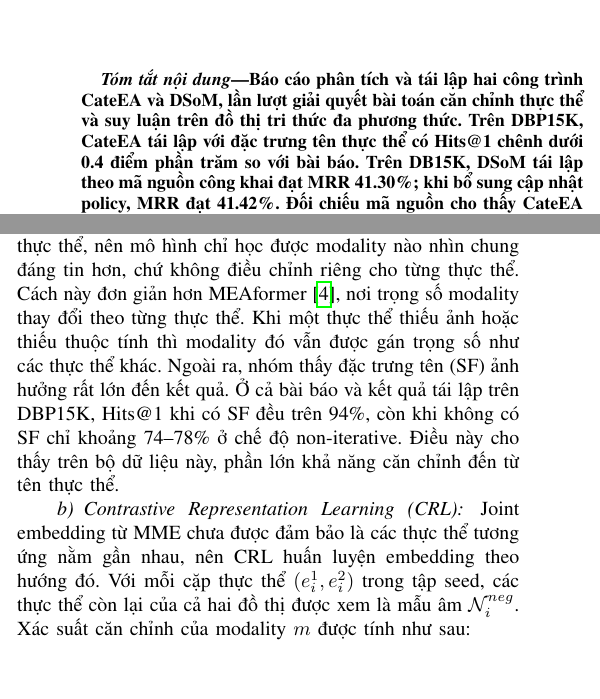
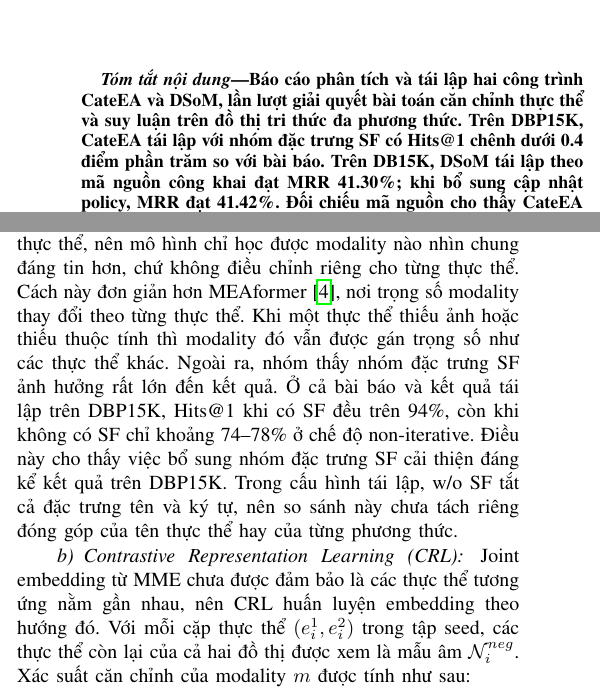
Before and after one commit to keiranoluv/25C15039-25C15062, a LaTeX paper (main.tex, which reads frontmatter/abstract_keywords.tex, sections/03.tex): two parts of the columns of pages 1 and 2 of 15, joined at a grey line, cut so that both start at the same text, the shorter picture padded with empty space. Compiled offline with pdfLaTeX; a missing font is replaced by an installed copy or a similar font; a LaTeX package or settings file that is missing is left out.

Commit message:
Limit SF conclusions to the combined name and character features

```diff
--- a/frontmatter/abstract_keywords.tex
+++ b/frontmatter/abstract_keywords.tex
@@ -2,7 +2,7 @@
 Báo cáo phân tích và tái lập hai công trình CateEA và DSoM,
 lần lượt giải quyết bài toán căn chỉnh thực thể và suy luận trên
 đồ thị tri thức đa phương thức. Trên DBP15K, CateEA tái lập với
-đặc trưng tên thực thể có Hits@1 chênh dưới 0.4 điểm phần trăm
+nhóm đặc trưng SF có Hits@1 chênh dưới 0.4 điểm phần trăm
 so với bài báo. Trên DB15K, DSoM tái lập theo mã nguồn công khai
 đạt MRR 41.30\%; khi bổ sung cập nhật policy, MRR đạt 41.42\%.
 Đối chiếu mã nguồn cho thấy CateEA có sai khác trong cách ghép
--- a/sections/03.tex
+++ b/sections/03.tex
@@ -64,7 +64,7 @@ Sau khi có embedding của từng modality, joint embedding được tạo bằ
 Ở đây $\mathcal{M}=\{g,r,a,n,v\}$, $\oplus$ là phép nối vector và $w_m$ là trọng số attention học được của modality $m$.
 
 
-\textbf{Nhận xét của nhóm:} $w_m$ là tham số dùng chung cho mọi thực thể, nên mô hình chỉ học được modality nào nhìn chung đáng tin hơn, chứ không điều chỉnh riêng cho từng thực thể. Cách này đơn giản hơn MEAformer\cite{chen2023meaformer}, nơi trọng số modality thay đổi theo từng thực thể. Khi một thực thể thiếu ảnh hoặc thiếu thuộc tính thì modality đó vẫn được gán trọng số như các thực thể khác. Ngoài ra, nhóm thấy đặc trưng tên (SF) ảnh hưởng rất lớn đến kết quả. Ở cả bài báo và kết quả tái lập trên DBP15K, Hits@1 khi có SF đều trên 94\%, còn khi không có SF chỉ khoảng 74--78\% ở chế độ non-iterative. Điều này cho thấy trên bộ dữ liệu này, phần lớn khả năng căn chỉnh đến từ tên thực thể.
+\textbf{Nhận xét của nhóm:} $w_m$ là tham số dùng chung cho mọi thực thể, nên mô hình chỉ học được modality nào nhìn chung đáng tin hơn, chứ không điều chỉnh riêng cho từng thực thể. Cách này đơn giản hơn MEAformer\cite{chen2023meaformer}, nơi trọng số modality thay đổi theo từng thực thể. Khi một thực thể thiếu ảnh hoặc thiếu thuộc tính thì modality đó vẫn được gán trọng số như các thực thể khác. Ngoài ra, nhóm thấy nhóm đặc trưng SF ảnh hưởng rất lớn đến kết quả. Ở cả bài báo và kết quả tái lập trên DBP15K, Hits@1 khi có SF đều trên 94\%, còn khi không có SF chỉ khoảng 74--78\% ở chế độ non-iterative. Điều này cho thấy việc bổ sung nhóm đặc trưng SF cải thiện đáng kể kết quả trên DBP15K. Trong cấu hình tái lập, w/o SF tắt cả đặc trưng tên và ký tự, nên so sánh này chưa tách riêng đóng góp của tên thực thể hay của từng phương thức.
 
 \paragraph{Contrastive Representation Learning (CRL)}
 
```
